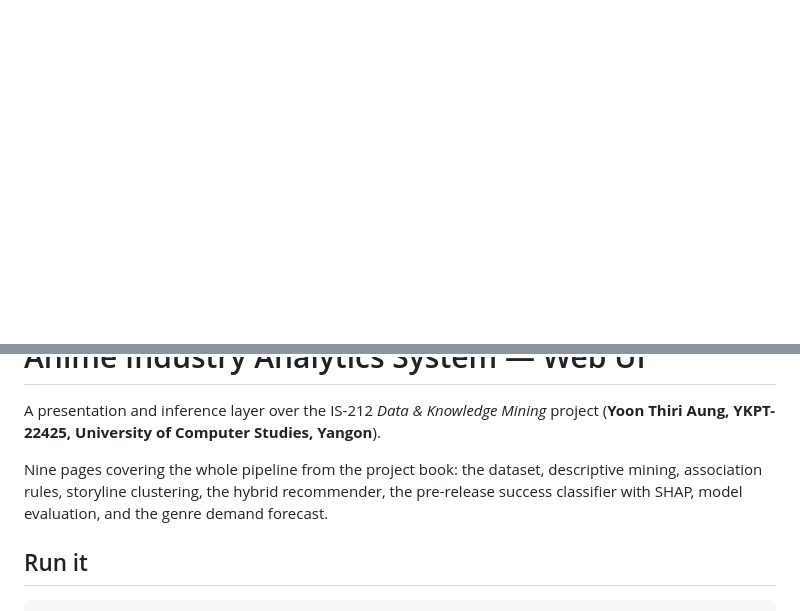
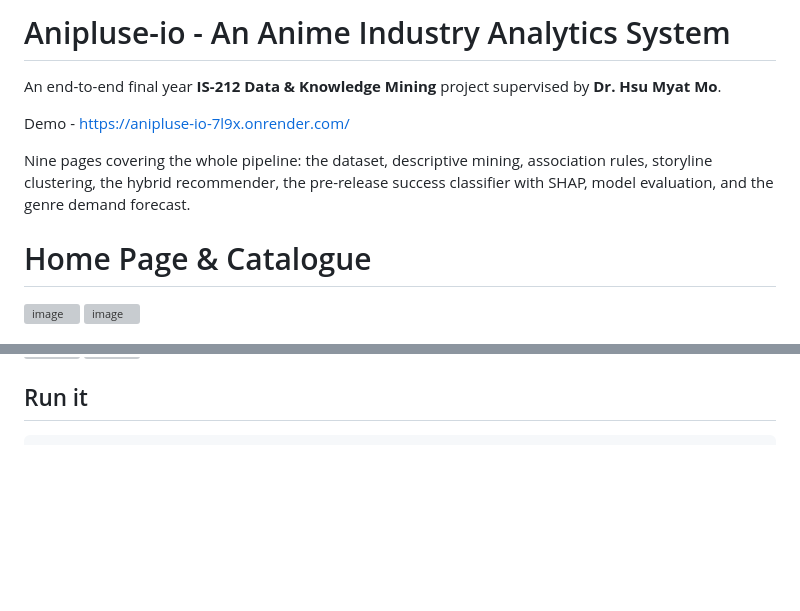
Before and after one commit to yoon-thiri04/-anime-industry-analytics, a Markdown page: README.md, 2 parts joined by grey strips. Rendered like a GitHub page; blank space fills up the shorter version; grey boxes are pictures that could not be loaded.

```diff
--- a/README.md
+++ b/README.md
@@ -0,0 +1,14 @@
+# Anipluse-io - An Anime Industry Analytics System
+
+An end-to-end final year **IS-212 Data & Knowledge Mining** project supervised by **Dr. Hsu Myat Mo**.
+
+Demo - https://anipluse-io-7l9x.onrender.com/
+
+Nine pages covering the whole pipeline: the dataset, descriptive mining,
+association rules, storyline clustering, the hybrid recommender, the pre-release success
+classifier with SHAP, model evaluation, and the genre demand forecast.
+
+# Home Page & Catalogue
+<img width="1881" height="852" alt="image" src="https://github.com/user-attachments/assets/5567241d-47d9-4461-a910-5a89161b6026" />
+<img width="1602" height="852" alt="image" src="https://github.com/user-attachments/assets/e6e85577-a1a8-459c-b004-b091dc821ef8" />
+
@@ -1,11 +38,5 @@
 # Anime Industry Analytics System — Web UI
 
-A presentation and inference layer over the IS-212 *Data & Knowledge Mining* project
-(**Yoon Thiri Aung, YKPT-22425, University of Computer Studies, Yangon**).
-
-Nine pages covering the whole pipeline from the project book: the dataset, descriptive mining,
-association rules, storyline clustering, the hybrid recommender, the pre-release success
-classifier with SHAP, model evaluation, and the genre demand forecast.
 
 ## Run it
 
```
Also changed, not shown: other parts of README.md (+23 -0 lines).
